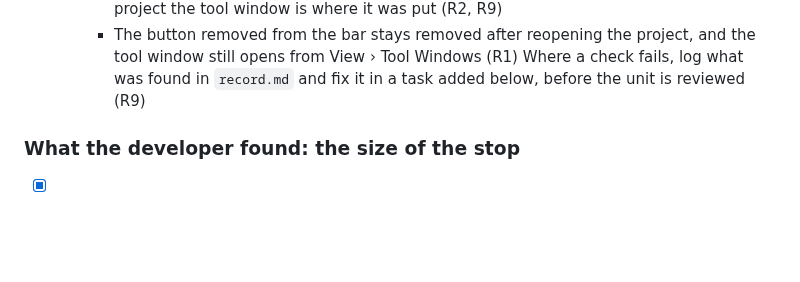
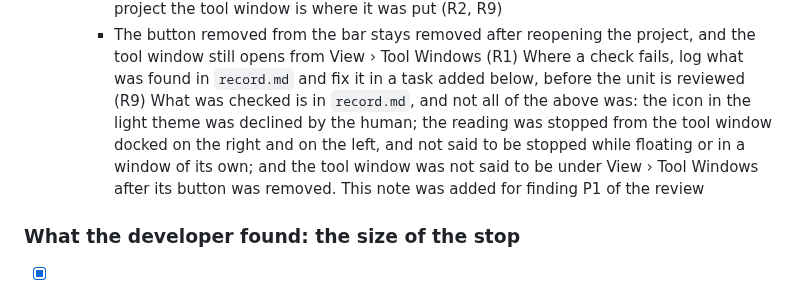
Before and after one commit to norareit/aloudrite-intellij, a Markdown page: changes/0015-reading-tool-window/plan.md, the part around the change. GitHub-like rendering; blank space fills up the shorter version.

```diff
--- a/changes/0015-reading-tool-window/plan.md
+++ b/changes/0015-reading-tool-window/plan.md
@@ -288,6 +288,10 @@ Each task names the requirements it delivers. The test of a task comes before it
         from View › Tool Windows (R1)
       Where a check fails, log what was found in `record.md` and fix it in a task added below, before the unit is
       reviewed (R9)
+      What was checked is in `record.md`, and not all of the above was: the icon in the light theme was declined by
+      the human; the reading was stopped from the tool window docked on the right and on the left, and not said to
+      be stopped while floating or in a window of its own; and the tool window was not said to be under View › Tool
+      Windows after its button was removed. This note was added for finding P1 of the review
 
 ### What the developer found: the size of the stop
 
```
Also changed, not shown: changes/0015-reading-tool-window/record.md (+15 -0 lines).
